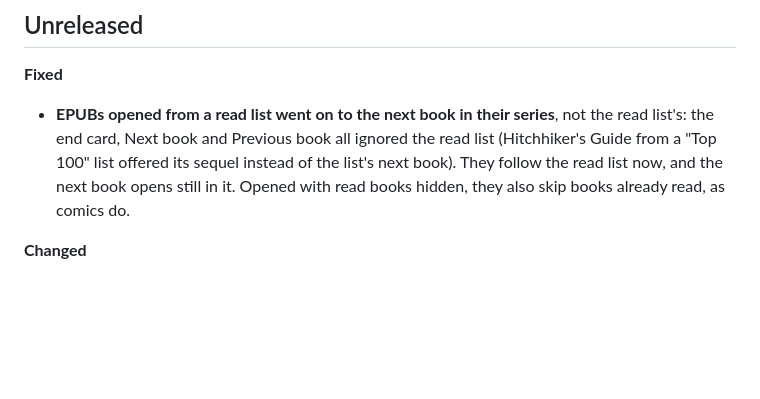
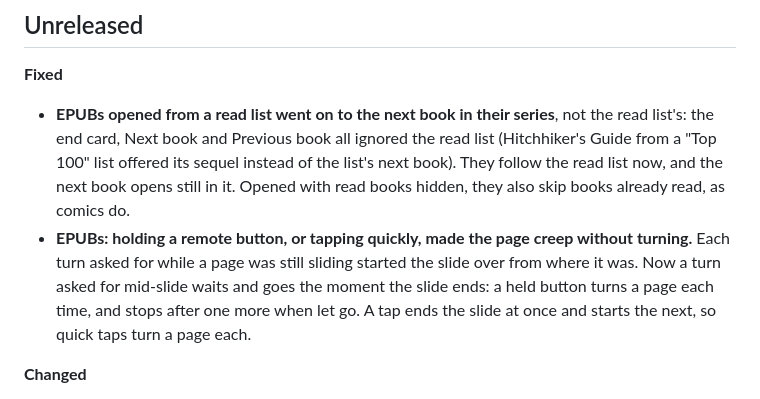
Before and after one commit to akajimmy/bedereader, a Markdown page: CHANGELOG.md, the part around the change. GitHub-like rendering; blank space fills up the shorter version.

Commit message:
CHANGELOG: EPUB turn stall
Co-Authored-By: Claude Opus 5.5 <noreply@anthropic.com>

```diff
--- a/CHANGELOG.md
+++ b/CHANGELOG.md
@@ -14,6 +14,10 @@ first 1.3.0 build. The 1.1 release was numbered 0.1.1 (tag `v0.1.1`), and the 1.
   Next book and Previous book all ignored the read list (Hitchhiker's Guide from a "Top 100" list offered its
   sequel instead of the list's next book). They follow the read list now, and the next book opens still in it. Opened
   with read books hidden, they also skip books already read, as comics do.
+- **EPUBs: holding a remote button, or tapping quickly, made the page creep without turning.** Each turn asked for
+  while a page was still sliding started the slide over from where it was. Now a turn asked for mid-slide waits and
+  goes the moment the slide ends: a held button turns a page each time, and stops after one more when let go. A tap
+  ends the slide at once and starts the next, so quick taps turn a page each.
 
 **Changed**
 - **EPUBs' page corner shows the book's page, "112 / 342"**, the same as comics' "12 / 36" - it showed the pages
```
Also changed, not shown: 1 other file.
